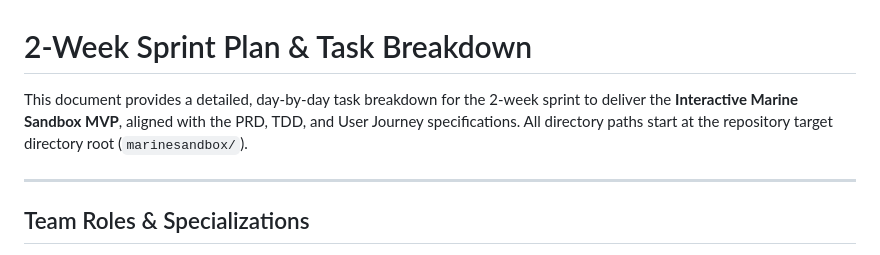
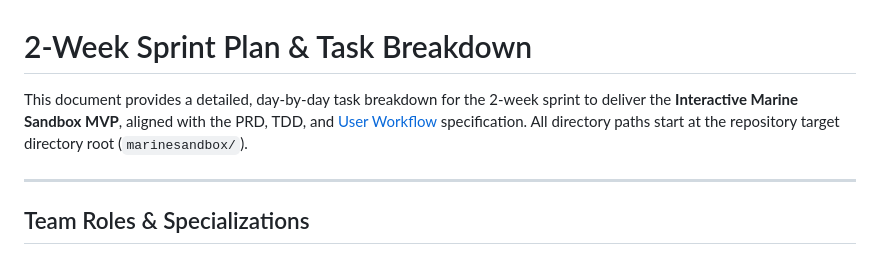
Before and after one commit to Renoceros/marinesandbox, a Markdown page: Documentation/sprint_task_breakdown.md, the part around the change. GitHub-like rendering.

```diff
--- a/Documentation/sprint_task_breakdown.md
+++ b/Documentation/sprint_task_breakdown.md
@@ -1,6 +1,6 @@
 # 2-Week Sprint Plan & Task Breakdown
 
-This document provides a detailed, day-by-day task breakdown for the 2-week sprint to deliver the **Interactive Marine Sandbox MVP**, aligned with the PRD, TDD, and User Journey specifications. All directory paths start at the repository target directory root (`marinesandbox/`).
+This document provides a detailed, day-by-day task breakdown for the 2-week sprint to deliver the **Interactive Marine Sandbox MVP**, aligned with the PRD, TDD, and [User Workflow](user_workflow_marinesandbox.md) specification. All directory paths start at the repository target directory root (`marinesandbox/`).
 
 ---
 
```
Also changed, not shown: Documentation/user_workflow_marinesandbox.md (added, +172 -0 lines).
